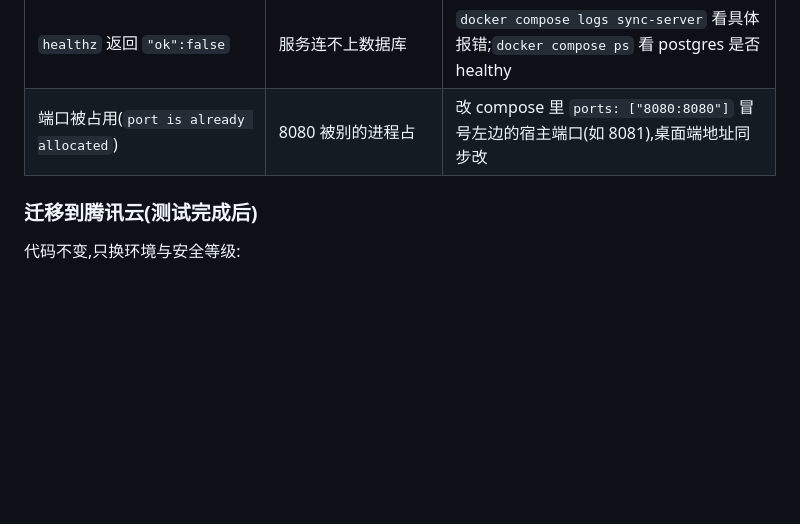
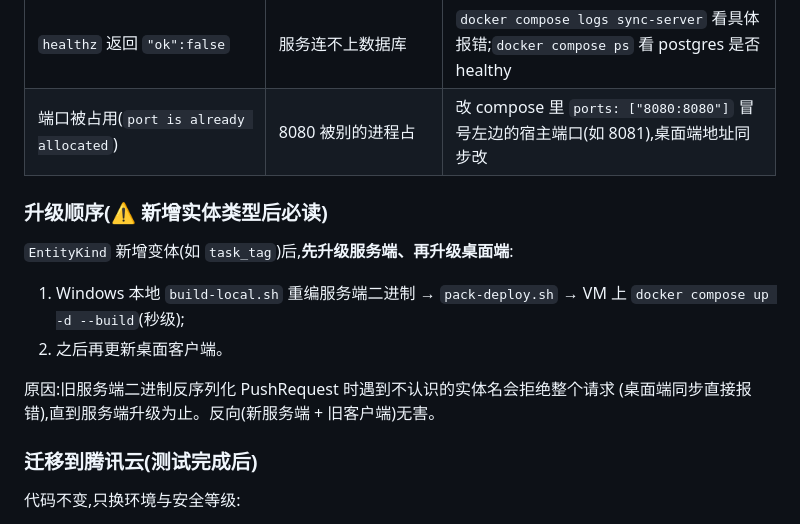
Before and after one commit to zyq-hfyc/pomoflow-next, a Markdown page: services/sync-server/README.md, the part around the change. Drawn GitHub-style; blank space fills up the shorter version.

Commit message:
docs: task_tags 落地收尾 —— 升级顺序警告 + 协作任务清单
- sync-server README 新增「升级顺序」:EntityKind 新增变体后必须
  先部新服务端、再升桌面端(旧二进制反序列化未知实体名会拒绝推送)
- 协作任务清单:task_tags 批次记 ✔;P1a 双端闭环/VM 部署收 ✔

```diff
--- a/services/sync-server/README.md
+++ b/services/sync-server/README.md
@@ -361,6 +361,17 @@ docker compose up -d --build
 | `healthz` 返回 `"ok":false` | 服务连不上数据库 | `docker compose logs sync-server` 看具体报错;`docker compose ps` 看 postgres 是否 healthy |
 | 端口被占用(`port is already allocated`) | 8080 被别的进程占 | 改 compose 里 `ports: ["8080:8080"]` 冒号左边的宿主端口(如 8081),桌面端地址同步改 |
 
+### 升级顺序(⚠️ 新增实体类型后必读)
+
+`EntityKind` 新增变体(如 `task_tag`)后,**先升级服务端、再升级桌面端**:
+
+1. Windows 本地 `build-local.sh` 重编服务端二进制 → `pack-deploy.sh` → VM 上
+   `docker compose up -d --build`(秒级);
+2. 之后再更新桌面客户端。
+
+原因:旧服务端二进制反序列化 PushRequest 时遇到不认识的实体名会拒绝整个请求
+(桌面端同步直接报错),直到服务端升级为止。反向(新服务端 + 旧客户端)无害。
+
 ### 迁移到腾讯云(测试完成后)
 
 代码不变,只换环境与安全等级:
```
Also changed, not shown: docs/协作任务清单.md (+20 -0 lines).
